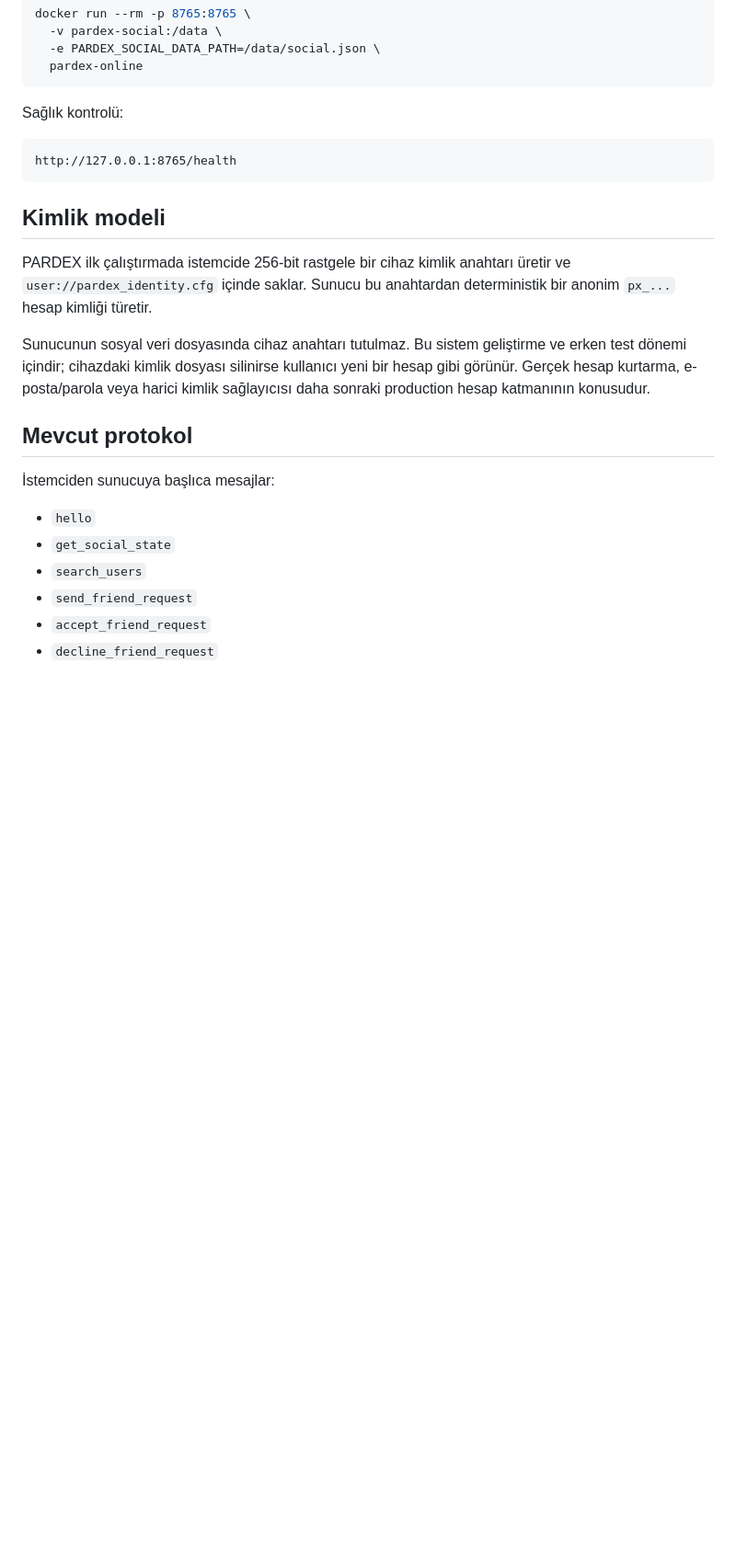
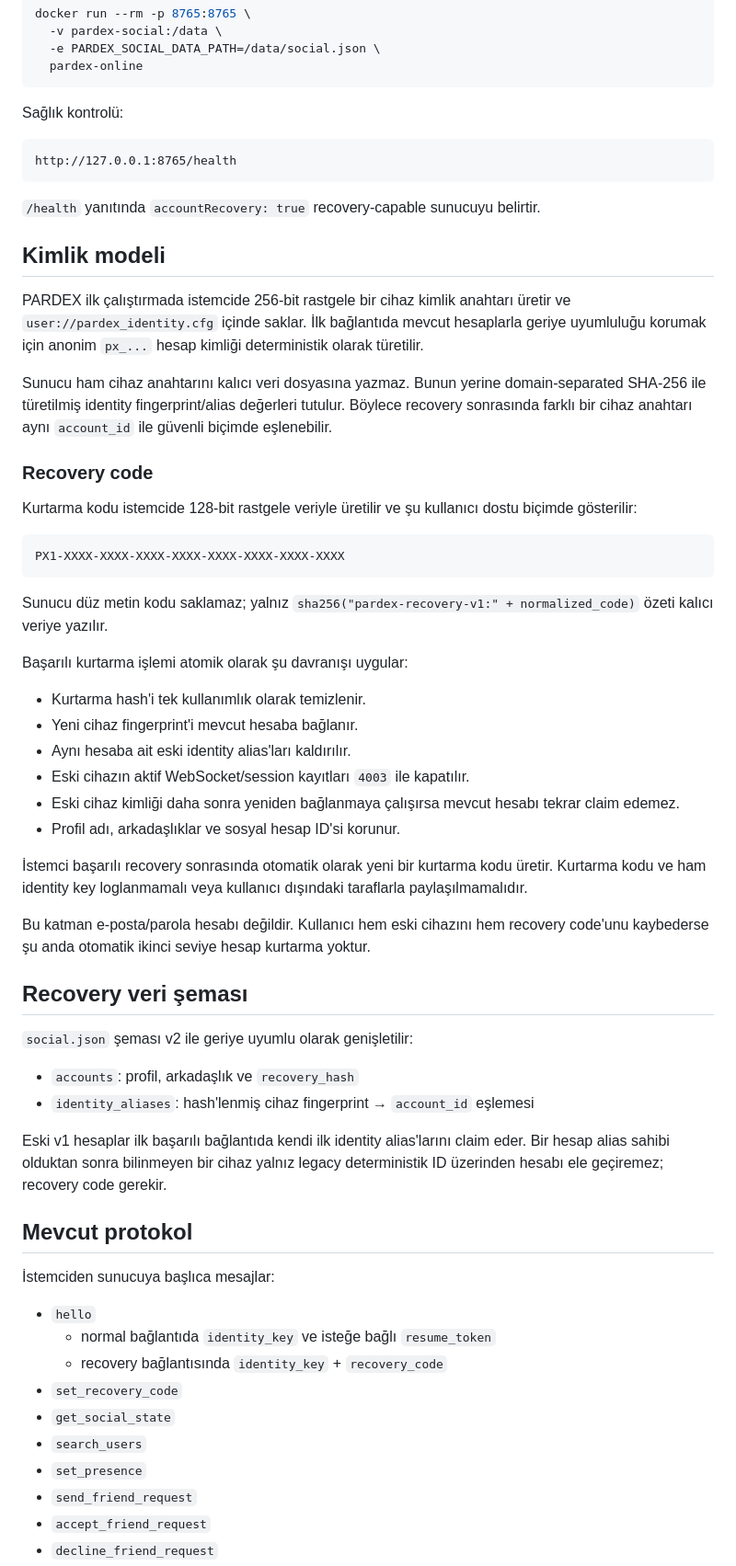
Before and after one commit to SerkanAydin06/Pardex, a Markdown page: server/README.md, the part around one of its changes. Shown at 92% size. GitHub-like rendering; blank space fills up the shorter version.

Commit message:
Document recovery protocol and security guarantees

````diff
--- a/server/README.md
+++ b/server/README.md
@@ -77,19 +84,57 @@ Sağlık kontrolü:
 http://127.0.0.1:8765/health
 ```
 
+`/health` yanıtında `accountRecovery: true` recovery-capable sunucuyu belirtir.
+
 ## Kimlik modeli
 
-PARDEX ilk çalıştırmada istemcide 256-bit rastgele bir cihaz kimlik anahtarı üretir ve `user://pardex_identity.cfg` içinde saklar. Sunucu bu anahtardan deterministik bir anonim `px_...` hesap kimliği türetir.
+PARDEX ilk çalıştırmada istemcide 256-bit rastgele bir cihaz kimlik anahtarı üretir ve `user://pardex_identity.cfg` içinde saklar. İlk bağlantıda mevcut hesaplarla geriye uyumluluğu korumak için anonim `px_...` hesap kimliği deterministik olarak türetilir.
 
-Sunucunun sosyal veri dosyasında cihaz anahtarı tutulmaz. Bu sistem geliştirme ve erken test dönemi içindir; cihazdaki kimlik dosyası silinirse kullanıcı yeni bir hesap gibi görünür. Gerçek hesap kurtarma, e-posta/parola veya harici kimlik sağlayıcısı daha sonraki production hesap katmanının konusudur.
+Sunucu ham cihaz anahtarını kalıcı veri dosyasına yazmaz. Bunun yerine domain-separated SHA-256 ile türetilmiş identity fingerprint/alias değerleri tutulur. Böylece recovery sonrasında farklı bir cihaz anahtarı aynı `account_id` ile güvenli biçimde eşlenebilir.
+
+### Recovery code
+
+Kurtarma kodu istemcide 128-bit rastgele veriyle üretilir ve şu kullanıcı dostu biçimde gösterilir:
+
+```text
+PX1-XXXX-XXXX-XXXX-XXXX-XXXX-XXXX-XXXX-XXXX
+```
+
+Sunucu düz metin kodu saklamaz; yalnız `sha256("pardex-recovery-v1:" + normalized_code)` özeti kalıcı veriye yazılır.
+
+Başarılı kurtarma işlemi atomik olarak şu davranışı uygular:
+
+- Kurtarma hash'i tek kullanımlık olarak temizlenir.
+- Yeni cihaz fingerprint'i mevcut hesaba bağlanır.
+- Aynı hesaba ait eski identity alias'ları kaldırılır.
+- Eski cihazın aktif WebSocket/session kayıtları `4003` ile kapatılır.
+- Eski cihaz kimliği daha sonra yeniden bağlanmaya çalışırsa mevcut hesabı tekrar claim edemez.
+- Profil adı, arkadaşlıklar ve sosyal hesap ID'si korunur.
+
+İstemci başarılı recovery sonrasında otomatik olarak yeni bir kurtarma kodu üretir. Kurtarma kodu ve ham identity key loglanmamalı veya kullanıcı dışındaki taraflarla paylaşılmamalıdır.
+
+Bu katman e-posta/parola hesabı değildir. Kullanıcı hem eski cihazını hem recovery code'unu kaybederse şu anda otomatik ikinci seviye hesap kurtarma yoktur.
+
+## Recovery veri şeması
+
+`social.json` şeması v2 ile geriye uyumlu olarak genişletilir:
+
+- `accounts`: profil, arkadaşlık ve `recovery_hash`
+- `identity_aliases`: hash'lenmiş cihaz fingerprint → `account_id` eşlemesi
+
+Eski v1 hesaplar ilk başarılı bağlantıda kendi ilk identity alias'larını claim eder. Bir hesap alias sahibi olduktan sonra bilinmeyen bir cihaz yalnız legacy deterministik ID üzerinden hesabı ele geçiremez; recovery code gerekir.
 
 ## Mevcut protokol
 
 İstemciden sunucuya başlıca mesajlar:
 
 - `hello`
+  - normal bağlantıda `identity_key` ve isteğe bağlı `resume_token`
+  - recovery bağlantısında `identity_key` + `recovery_code`
+- `set_recovery_code`
 - `get_social_state`
 - `search_users`
+- `set_presence`
 - `send_friend_request`
 - `accept_friend_request`
 - `decline_friend_request`
````
Also changed, not shown: other parts of server/README.md (+30 -9 lines).
